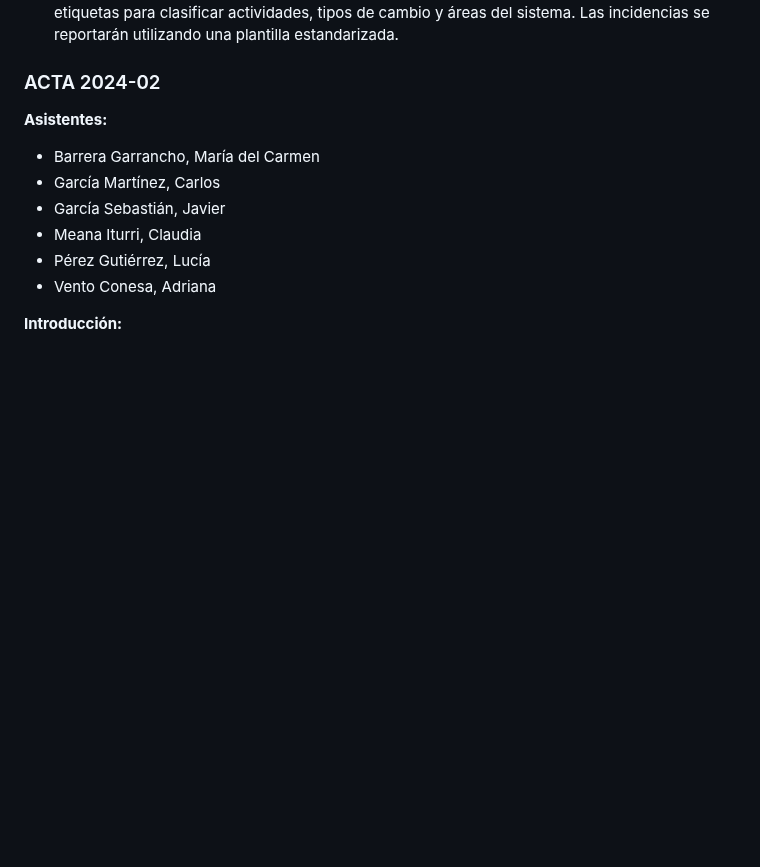
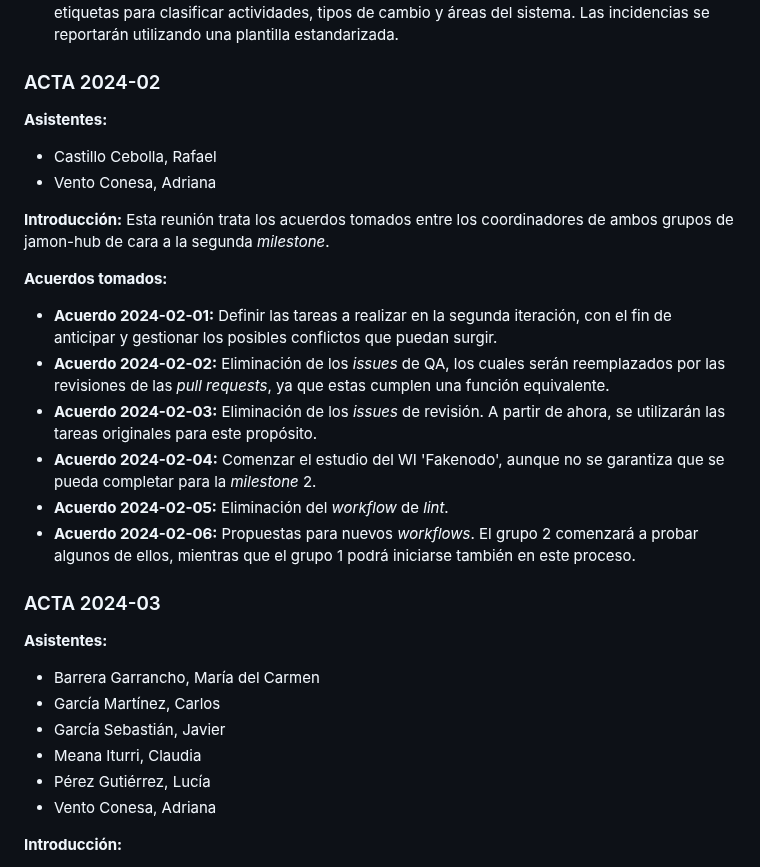
Before and after one commit to davidgonmar/uvlhub-egc, a Markdown page: documentation/g2/Diario_del_equipo-G2.md, the part around one of its changes. Drawn GitHub-style; blank space fills up the shorter version.

Commit message:
docs: add new meeting in "diario del equipo"
Added meeting between project coordinators.

```diff
--- a/documentation/g2/Diario_del_equipo-G2.md
+++ b/documentation/g2/Diario_del_equipo-G2.md
@@ -92,6 +92,23 @@ Se decidió que al inicio de cada sprint el equipo descompondrá los Work Items
 ### ACTA 2024-02
 
 **Asistentes:**
+- Castillo Cebolla, Rafael
+- Vento Conesa, Adriana
+
+**Introducción:**
+Esta reunión trata los acuerdos tomados entre los coordinadores de ambos grupos de jamon-hub de cara a la segunda _milestone_.
+
+**Acuerdos tomados:**
+- **Acuerdo 2024-02-01:** Definir las tareas a realizar en la segunda iteración, con el fin de anticipar y gestionar los posibles conflictos que puedan surgir.
+- **Acuerdo 2024-02-02:** Eliminación de los _issues_ de QA, los cuales serán reemplazados por las revisiones de las _pull requests_, ya que estas cumplen una función equivalente.
+- **Acuerdo 2024-02-03:** Eliminación de los _issues_ de revisión. A partir de ahora, se utilizarán las tareas originales para este propósito.
+- **Acuerdo 2024-02-04:** Comenzar el estudio del WI 'Fakenodo', aunque no se garantiza que se pueda completar para la _milestone_ 2.
+- **Acuerdo 2024-02-05:** Eliminación del _workflow_ de _lint_.
+- **Acuerdo 2024-02-06:** Propuestas para nuevos _workflows_. El grupo 2 comenzará a probar algunos de ellos, mientras que el grupo 1 podrá iniciarse también en este proceso.
+
+### ACTA 2024-03
+
+**Asistentes:**
 
 - Barrera Garrancho, María del Carmen
 - García Martínez, Carlos
```
Also changed, not shown: other parts of documentation/g2/Diario_del_equipo-G2.md (+4 -4 lines).
